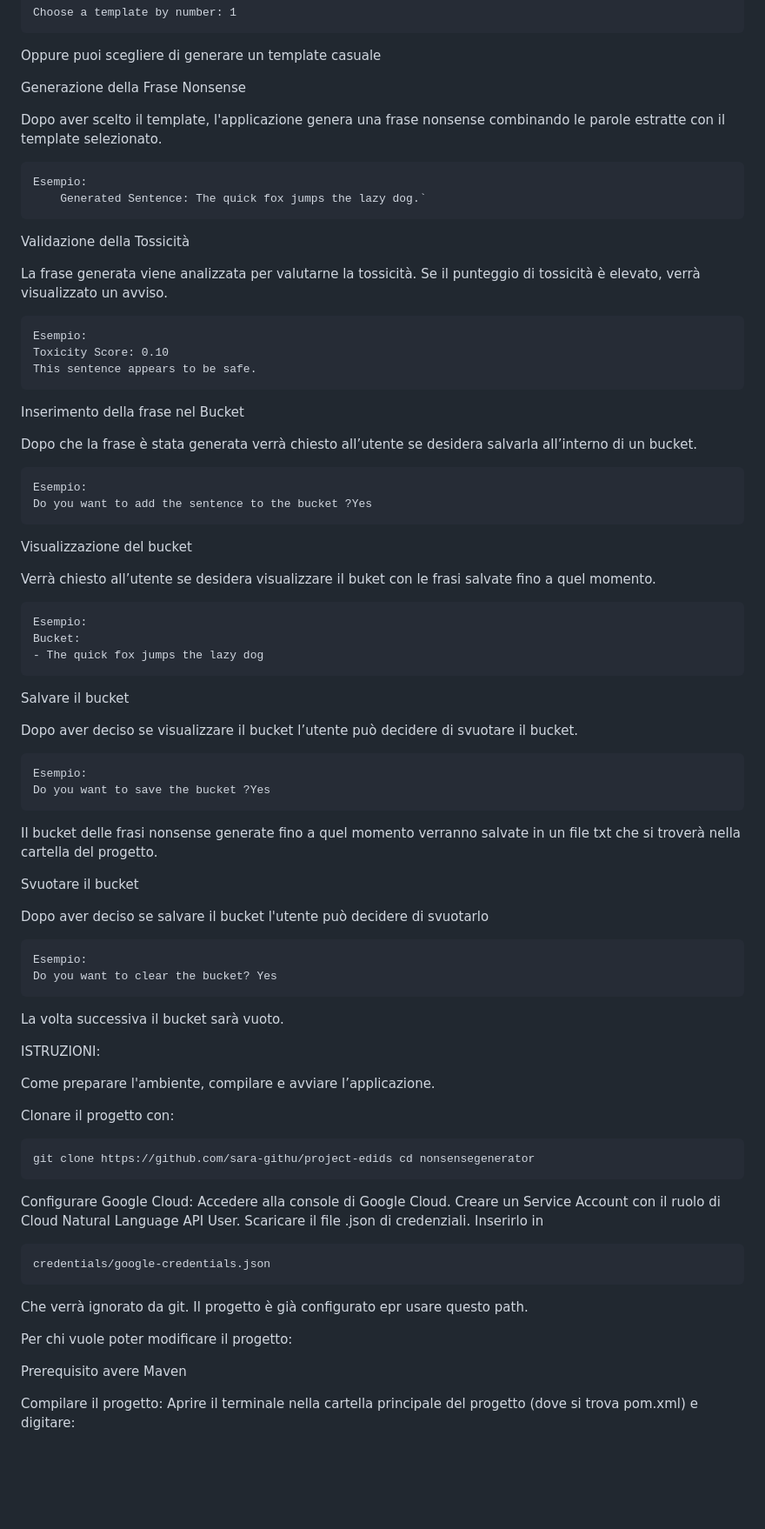
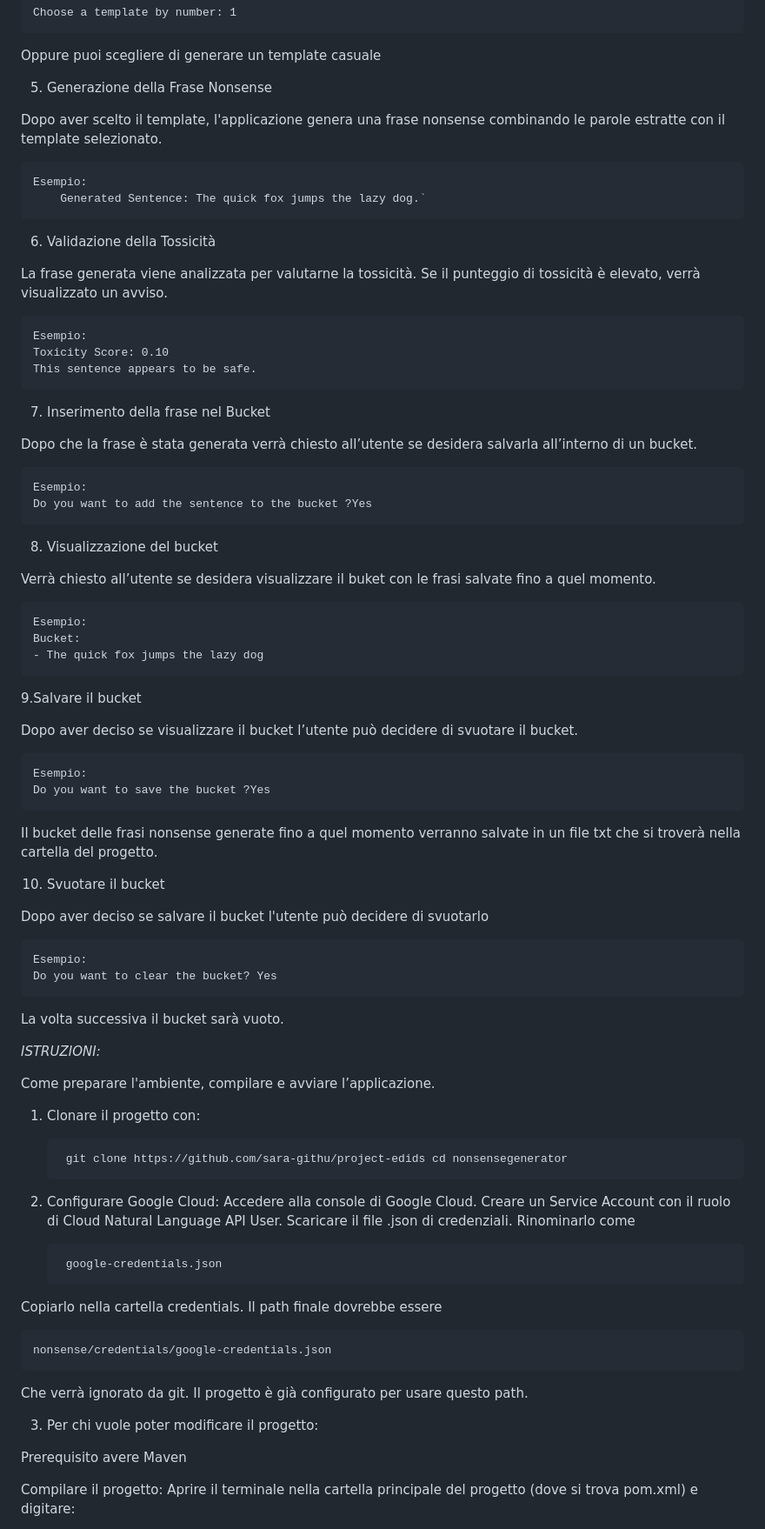
Before and after one commit to progetto-edids/project-edids, a Markdown page: README.md, the part around the change printed below. Shown: that part at 87% size. Rendered like a GitHub page; blank space fills up the shorter version.

```diff
--- a/README.md
+++ b/README.md
@@ -63,7 +64,7 @@ Template predefiniti: Selezionabili tramite numero.
 Oppure puoi scegliere di generare un template casuale
 
 
-Generazione della Frase Nonsense
+5. Generazione della Frase Nonsense
 
 Dopo aver scelto il template, l'applicazione genera una frase nonsense combinando le parole estratte con il template selezionato.
 
@@ -71,7 +72,7 @@ Dopo aver scelto il template, l'applicazione genera una frase nonsense combinand
         Generated Sentence: The quick fox jumps the lazy dog.`
 
 
-Validazione della Tossicità
+6. Validazione della Tossicità
 
 La frase generata viene analizzata per valutarne la tossicità. Se il punteggio di tossicità è elevato, verrà visualizzato un avviso.
 
@@ -79,7 +80,7 @@ La frase generata viene analizzata per valutarne la tossicità. Se il punteggio
   	Toxicity Score: 0.10
   	This sentence appears to be safe.
 
-Inserimento della frase nel Bucket
+7. Inserimento della frase nel Bucket
 
 Dopo che la frase è stata generata verrà chiesto all’utente se desidera salvarla all’interno di un bucket.
 
@@ -87,7 +88,7 @@ Dopo che la frase è stata generata verrà chiesto all’utente se desidera salv
 	Do you want to add the sentence to the bucket ?Yes
 
 
-Visualizzazione del bucket
+8. Visualizzazione del bucket
 
 Verrà chiesto all’utente se desidera visualizzare il buket con le frasi salvate fino a quel momento.
 
@@ -96,7 +97,7 @@ Verrà chiesto all’utente se desidera visualizzare il buket con le frasi salva
 	- The quick fox jumps the lazy dog
 
 
-Salvare il bucket
+9.Salvare il bucket
 
 Dopo aver deciso se visualizzare il bucket l’utente può decidere di svuotare il bucket.
 
@@ -106,7 +107,7 @@ Dopo aver deciso se visualizzare il bucket l’utente può decidere di svuotare
 Il bucket delle frasi nonsense generate fino a quel momento verranno salvate in un file txt che si troverà nella cartella del progetto.
 
 
-Svuotare il bucket
+10. Svuotare il bucket
 
 Dopo aver deciso se salvare il bucket l'utente può decidere di svuotarlo
 
@@ -120,25 +121,30 @@ La volta successiva il bucket sarà vuoto.
 
 
 
-ISTRUZIONI:
+*ISTRUZIONI:*
 
 Come preparare l'ambiente, compilare e avviare l’applicazione.
 
-Clonare il progetto con:
+1. Clonare il progetto con:
 
-	git clone https://github.com/sara-githu/project-edids cd nonsensegenerator
+		git clone https://github.com/sara-githu/project-edids cd nonsensegenerator
 
-Configurare Google Cloud:
+2. Configurare Google Cloud:
 Accedere alla console di Google Cloud.
 Creare un Service Account con il ruolo di Cloud Natural Language API User.
 Scaricare il file .json di credenziali.
-Inserirlo in
+Rinominarlo come
 
-	credentials/google-credentials.json
+		google-credentials.json
+Copiarlo nella cartella credentials.
+Il path finale dovrebbe essere
+
+	nonsense/credentials/google-credentials.json
 Che verrà ignorato da git.
-Il progetto è già configurato epr usare questo path.
+Il progetto è già configurato per usare questo path.
 
-Per chi vuole poter modificare il progetto:
+
+3. Per chi vuole poter modificare il progetto:
 
 Prerequisito avere Maven
 
```
Also changed, not shown: other parts of README.md (+14 -14 lines).
